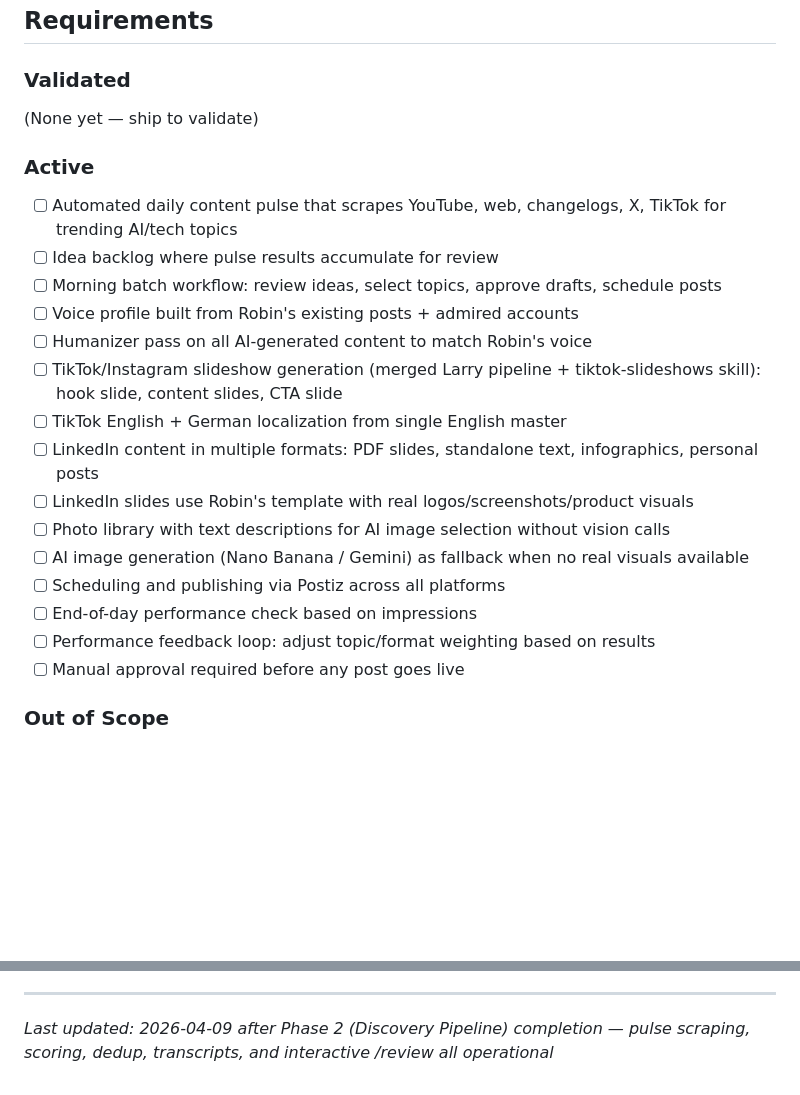
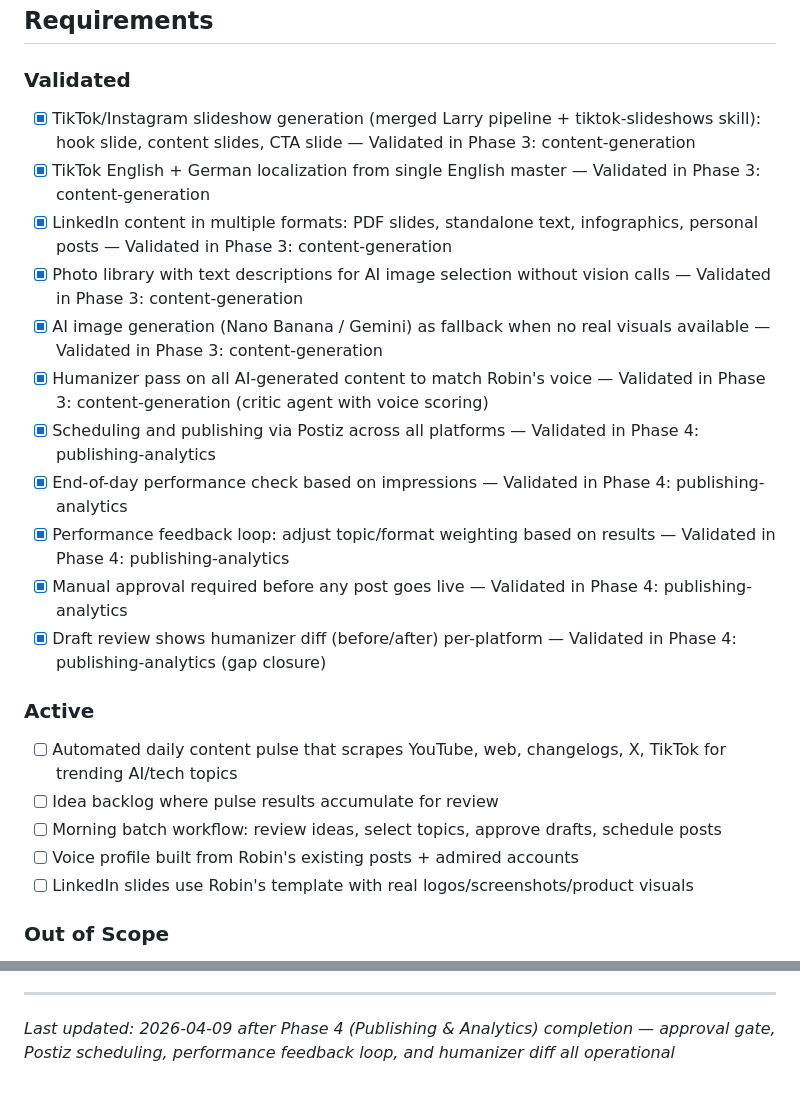
Before and after one commit to robinsadeghpour/content-workflow, a Markdown page: .planning/PROJECT.md, 2 parts joined by grey strips. Rendered like a GitHub page; blank space fills up the shorter version.

Commit message:
docs(phase-04): evolve PROJECT.md after phase completion
Co-Authored-By: Claude Opus 4.6 <noreply@anthropic.com>

```diff
--- a/.planning/PROJECT.md
+++ b/.planning/PROJECT.md
@@ -12,7 +12,17 @@ One morning session turns a curated idea backlog into platform-native content sc
 
 ### Validated
 
-(None yet — ship to validate)
+- [x] TikTok/Instagram slideshow generation (merged Larry pipeline + tiktok-slideshows skill): hook slide, content slides, CTA slide — Validated in Phase 3: content-generation
+- [x] TikTok English + German localization from single English master — Validated in Phase 3: content-generation
+- [x] LinkedIn content in multiple formats: PDF slides, standalone text, infographics, personal posts — Validated in Phase 3: content-generation
+- [x] Photo library with text descriptions for AI image selection without vision calls — Validated in Phase 3: content-generation
+- [x] AI image generation (Nano Banana / Gemini) as fallback when no real visuals available — Validated in Phase 3: content-generation
+- [x] Humanizer pass on all AI-generated content to match Robin's voice — Validated in Phase 3: content-generation (critic agent with voice scoring)
+- [x] Scheduling and publishing via Postiz across all platforms — Validated in Phase 4: publishing-analytics
+- [x] End-of-day performance check based on impressions — Validated in Phase 4: publishing-analytics
+- [x] Performance feedback loop: adjust topic/format weighting based on results — Validated in Phase 4: publishing-analytics
+- [x] Manual approval required before any post goes live — Validated in Phase 4: publishing-analytics
+- [x] Draft review shows humanizer diff (before/after) per-platform — Validated in Phase 4: publishing-analytics (gap closure)
 
 ### Active
 
@@ -20,17 +30,7 @@ One morning session turns a curated idea backlog into platform-native content sc
 - [ ] Idea backlog where pulse results accumulate for review
 - [ ] Morning batch workflow: review ideas, select topics, approve drafts, schedule posts
 - [ ] Voice profile built from Robin's existing posts + admired accounts
-- [ ] Humanizer pass on all AI-generated content to match Robin's voice
-- [ ] TikTok/Instagram slideshow generation (merged Larry pipeline + tiktok-slideshows skill): hook slide, content slides, CTA slide
-- [ ] TikTok English + German localization from single English master
-- [ ] LinkedIn content in multiple formats: PDF slides, standalone text, infographics, personal posts
 - [ ] LinkedIn slides use Robin's template with real logos/screenshots/product visuals
-- [ ] Photo library with text descriptions for AI image selection without vision calls
-- [ ] AI image generation (Nano Banana / Gemini) as fallback when no real visuals available
-- [ ] Scheduling and publishing via Postiz across all platforms
-- [ ] End-of-day performance check based on impressions
-- [ ] Performance feedback loop: adjust topic/format weighting based on results
-- [ ] Manual approval required before any post goes live
 
 ### Out of Scope
 
@@ -103,4 +103,4 @@ This document evolves at phase transitions and milestone boundaries.
 4. Update Context with current state
 
 ---
-*Last updated: 2026-04-09 after Phase 2 (Discovery Pipeline) completion — pulse scraping, scoring, dedup, transcripts, and interactive /review all operational*
+*Last updated: 2026-04-09 after Phase 4 (Publishing & Analytics) completion — approval gate, Postiz scheduling, performance feedback loop, and humanizer diff all operational*
```
